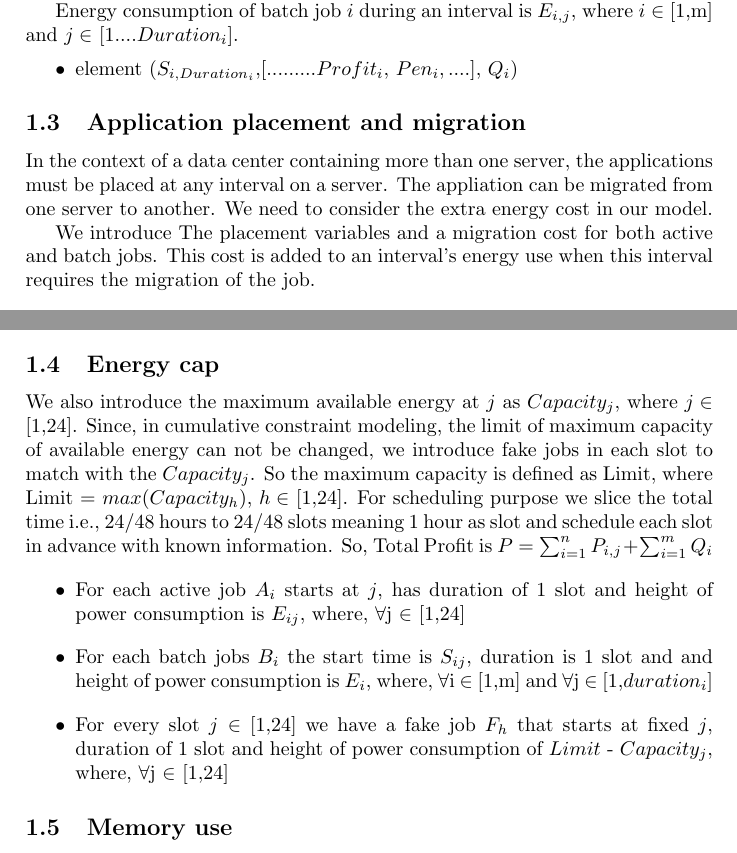
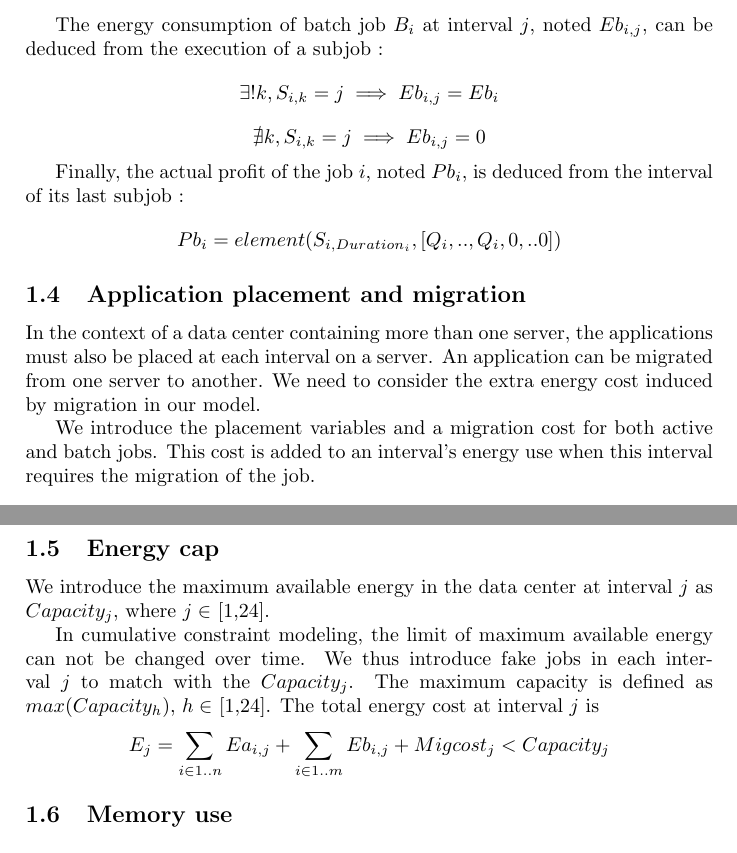
Before and after one commit to wambagilles/epoc_app, a LaTeX document (src/main/latex/EnergyAwareApplicationScheduling.tex): two parts of pages 2 and 3 of 4 before the commit and two parts of pages 3 and 4 of 4 after it, joined at a grey line, cut at the place of the change. The pictures show the PDF file resources/EnergyAwareApplicationScheduling.pdf that the author committed with the source.

Commit message:
reworked pdf

```diff
--- a/src/main/latex/EnergyAwareApplicationScheduling.tex
+++ b/src/main/latex/EnergyAwareApplicationScheduling.tex
@@ -53 +53,2 @@ This data center runs two different applications : active applications (also cal
 
+\subsection{Time intervals}
@@ -99,6 +105,5 @@ Those informations can be stored in tables, eg :
 
 \subsection{Batch applications}
 
-We consider multiple batch jobs $\{B_{i}\}, i \in1..m$, each with its own parameters :
+We consider $m$ batch jobs $\{B_{i \in1..m}\}$, each with its own specifications :
 
-\begin{description}
@@ -127,15 +130,27 @@ Since each subjob must be executed over a different time interval,\\
-$0< S_{i,1}<S_{i,2}$...$<S_{i,Duration_i}$ .\\
-If the job meets its deadline, then also\\
-$S_{i,Duration_i}<=Deadline_i$
+Each batch job $B_i$ can be decomposed in as many subjobs $b'_{i,k}$ as its duration, with
+\begin{itemize}
+\item $k\in1..Duration_i$,
+\item $Duration_{b'_{i,k}} = 1$,
+\item $E_{b'_{i,k}} = Eb_i$
+\item $S_{i,k}$ the interval at which $b'_{i,k}$ is executed.
+\end{itemize}
 
-Energy consumption of batch job $i$ during an interval is $E_{i,j}$, where $i\in$ [1,m] and $j\in$ [1....$Duration_i$].
-\begin{itemize}
- \item element ($S_{i,Duration_i}$,[.........$Profit_i$, $Pen_i,....$], $Q_i$)
-\end{itemize}
+Since each subjob must be executed over a different time interval,
+\[0 < S_{i,1} < S_{i,2}... < S_{i,Duration_i}\]
+
+We note $Bd_i$ the boolean value indicating if $B_i$ meets its deadline.
+\[Bd_i \iff S_{i,Duration_i} \leq Deadline_i\]
+
+The energy consumption of batch job $B_i$ at interval $j$, noted $Eb_{i,j}$, can be deduced from the execution of a subjob :
+\[\exists! k, S_{i,k} = j \implies Eb_{i,j} = Eb_i\]
+\[\nexists k, S_{i,k} = j \implies Eb_{i,j} = 0\]
+
+Finally, the actual profit of the job $i$, noted $Pb_i$, is deduced from the interval of its last subjob :
+\[Pb_i = element (S_{i,Duration_i} , [Q_i,..,Q_i,0,..0])\]
 
 
 \subsection{Application placement and migration}
 
-In the context of a data center containing more than one server, the applications must be placed at any interval on a server.
-The appliation can be migrated from one server to another. We need to consider the extra energy cost in our model.
+In the context of a data center containing more than one server, the applications must also be placed at each interval on a server.
+An application can be migrated from one server to another. We need to consider the extra energy cost induced by migration in our model.
 
@@ -173,19 +188,10 @@ Batch jobs can be stopped fo as long as required. However, even when stopped the
 
 \subsection{Energy cap}
 
-We also introduce the maximum available energy at $j$ as $Capacity_j$, where $j\in$ [1,24]. Since, in cumulative constraint modeling, the limit of maximum capacity of available energy can not be changed, we introduce fake jobs in each slot to match with the $Capacity_j$. So the maximum capacity is defined as Limit, where Limit = $max (Capacity_{h})$, ${h}\in$ [1,24]. For scheduling purpose we slice the total time i.e., 24/48 hours to 24/48 slots meaning 1 hour as slot and schedule each slot in advance with known information. So, Total Profit is $P=\sum_{i=1}^{n} {P_{i,j}} + \sum_{i=1}^{m} {Q_i}$
+We  introduce the maximum available energy in the data center at interval $j$ as $Capacity_j$, where $j\in$ [1,24].
 
-\begin{itemize}
-\item For each active job $A_{i}$ starts at $j$, has duration of 1 slot and height of power consumption is $E_{ij}$, where, $\forall$j $\in$ [1,24]
-\end{itemize}
-
-\begin{itemize}
-\item For each batch jobs $B_{i}$ the start time is $S_{ij}$, duration is 1 slot and and height of power consumption is $E_{i}$, where, $\forall$i $\in$ [1,m] and $\forall$j $\in$ [1,$duration_i$]
-\end{itemize}
-
-\begin{itemize}
-\item  For every slot ${j}\in$ [1,24] we have a fake job $F_{h}$ that starts at fixed $j$, duration of 1 slot and height of power consumption of $Limit$ - $Capacity_j$, where, $\forall$j $\in$ [1,24]
-\end{itemize}
+In cumulative constraint modeling, the limit of maximum available energy can not be changed over time. We thus introduce fake jobs in each interval $j$ to match with the $Capacity_j$. The maximum capacity is defined as $max (Capacity_{h})$, ${h}\in$ [1,24]. The total energy cost at interval $j$ is
+\[E_j=\sum_{i\in1..n} Ea_{i,j} + \sum_{i\in1..m} Eb_{i,j}+Mig{\sc cost}_j < Capacity_j\]
 
 
 \subsection{Memory use}
```
Also changed, not shown: resources/EnergyAwareApplicationScheduling.pdf, src/main/latex/makefile, src/main/latex/EnergyAwareApplicationScheduling.tex (47 more changed lines).
